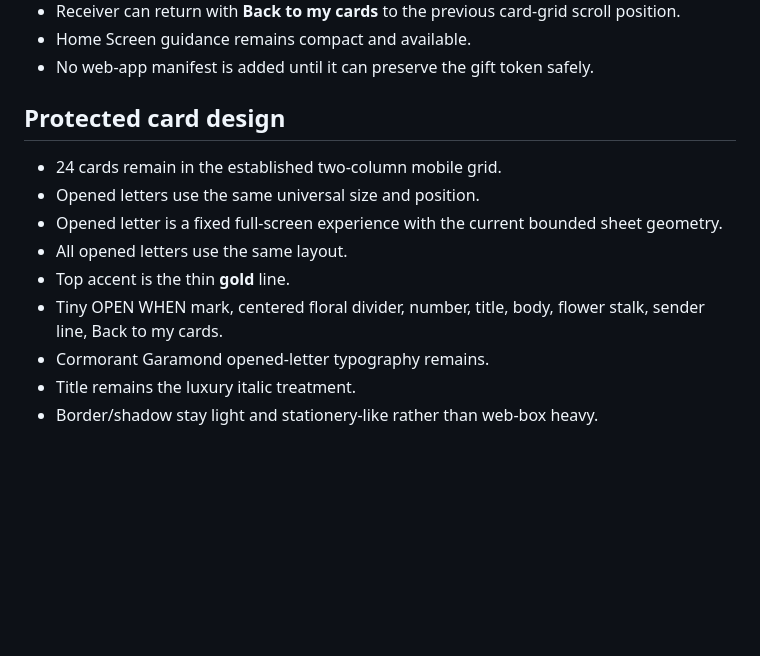
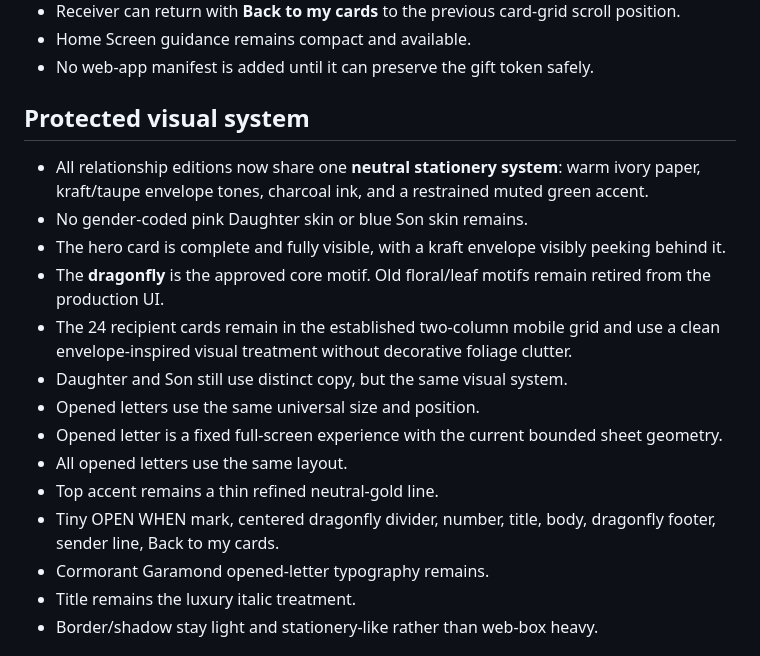
Before and after one commit to Sanafaham/Sanafaham, a Markdown page: open-when-gift/PROTECTED_BASELINE.md, the part around the change. GitHub-like rendering; blank space fills up the shorter version.

Commit message:
Lock neutral stationery and dragonfly design as protected baseline

```diff
--- a/open-when-gift/PROTECTED_BASELINE.md
+++ b/open-when-gift/PROTECTED_BASELINE.md
@@ -32,14 +32,19 @@ This file defines the settled behavior that future OPEN WHEN work must preserve
 - Home Screen guidance remains compact and available.
 - No web-app manifest is added until it can preserve the gift token safely.
 
-## Protected card design
+## Protected visual system
 
-- 24 cards remain in the established two-column mobile grid.
+- All relationship editions now share one **neutral stationery system**: warm ivory paper, kraft/taupe envelope tones, charcoal ink, and a restrained muted green accent.
+- No gender-coded pink Daughter skin or blue Son skin remains.
+- The hero card is complete and fully visible, with a kraft envelope visibly peeking behind it.
+- The **dragonfly** is the approved core motif. Old floral/leaf motifs remain retired from the production UI.
+- The 24 recipient cards remain in the established two-column mobile grid and use a clean envelope-inspired visual treatment without decorative foliage clutter.
+- Daughter and Son still use distinct copy, but the same visual system.
 - Opened letters use the same universal size and position.
 - Opened letter is a fixed full-screen experience with the current bounded sheet geometry.
 - All opened letters use the same layout.
-- Top accent is the thin **gold** line.
-- Tiny OPEN WHEN mark, centered floral divider, number, title, body, flower stalk, sender line, Back to my cards.
+- Top accent remains a thin refined neutral-gold line.
+- Tiny OPEN WHEN mark, centered dragonfly divider, number, title, body, dragonfly footer, sender line, Back to my cards.
 - Cormorant Garamond opened-letter typography remains.
 - Title remains the luxury italic treatment.
 - Border/shadow stay light and stationery-like rather than web-box heavy.
```
